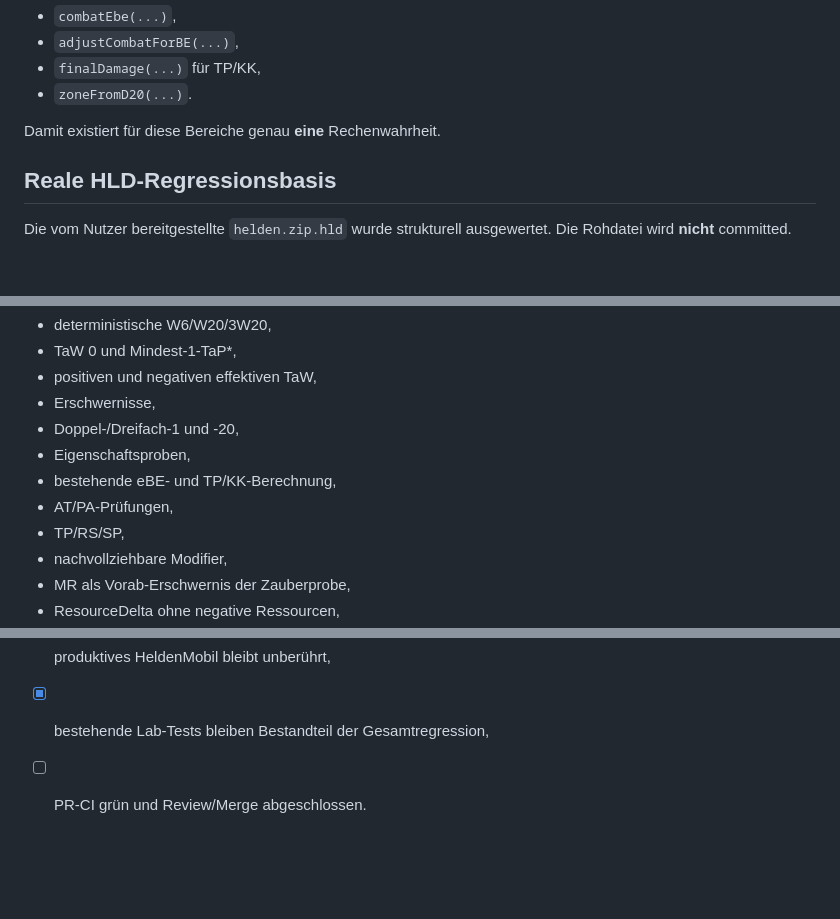
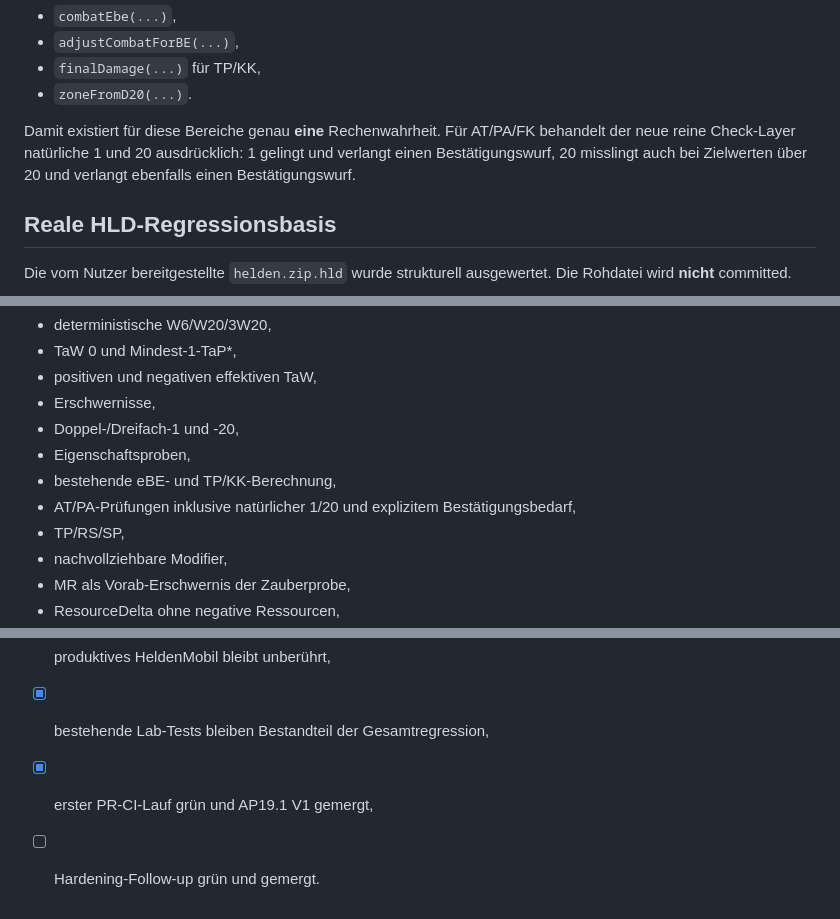
Before and after one commit to litewolf2026/heldenmobil-lab, a Markdown page: docs/ap19.1-rule-core-v1.md, 3 parts joined by grey strips. Rendered like a GitHub page; blank space fills up the shorter version.

Commit message:
AP19.1: record combat hardening and final gate

```diff
--- a/docs/ap19.1-rule-core-v1.md
+++ b/docs/ap19.1-rule-core-v1.md
@@ -33,7 +33,7 @@ Der Kampfadapter übernimmt direkt aus `js/combat-core.js`:
 - `finalDamage(...)` für TP/KK,
 - `zoneFromD20(...)`.
 
-Damit existiert für diese Bereiche genau **eine** Rechenwahrheit.
+Damit existiert für diese Bereiche genau **eine** Rechenwahrheit. Für AT/PA/FK behandelt der neue reine Check-Layer natürliche 1 und 20 ausdrücklich: 1 gelingt und verlangt einen Bestätigungswurf, 20 misslingt auch bei Zielwerten über 20 und verlangt ebenfalls einen Bestätigungswurf.
 
 ## Reale HLD-Regressionsbasis
 
@@ -65,7 +65,7 @@ Daraus wurden nur anonymisierte Shape-/Zahlen-Fixtures für profanen Kampf, Magi
 - Doppel-/Dreifach-1 und -20,
 - Eigenschaftsproben,
 - bestehende eBE- und TP/KK-Berechnung,
-- AT/PA-Prüfungen,
+- AT/PA-Prüfungen inklusive natürlicher 1/20 und explizitem Bestätigungsbedarf,
 - TP/RS/SP,
 - nachvollziehbare Modifier,
 - MR als Vorab-Erschwernis der Zauberprobe,
@@ -90,4 +90,5 @@ Die Suite ist in `npm test` aufgenommen. Bestehende Smoke-, Core- und Isolations
 - [x] reale HLD-Strukturen sind anonymisiert als Regression-Fixtures abgedeckt,
 - [x] produktives HeldenMobil bleibt unberührt,
 - [x] bestehende Lab-Tests bleiben Bestandteil der Gesamtregression,
-- [ ] PR-CI grün und Review/Merge abgeschlossen.
+- [x] erster PR-CI-Lauf grün und AP19.1 V1 gemergt,
+- [ ] Hardening-Follow-up grün und gemergt.
```
